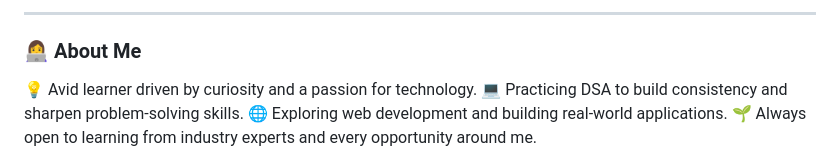
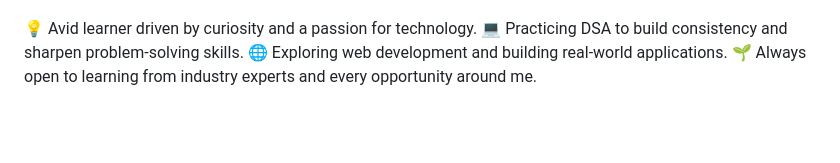
Before and after one commit to Dishita-Taneja/Dishita-Taneja, a Markdown page: README.md, the part around one of its changes. Drawn GitHub-style; blank space fills up the shorter version.

```diff
--- a/README.md
+++ b/README.md
@@ -7,7 +5,4 @@
 
----
-
-### 👩‍💻 About Me
 
 💡 Avid learner driven by curiosity and a passion for technology.
 💻 Practicing DSA to build consistency and sharpen problem-solving skills.
```
Also changed, not shown: other parts of README.md (+3 -5 lines).
